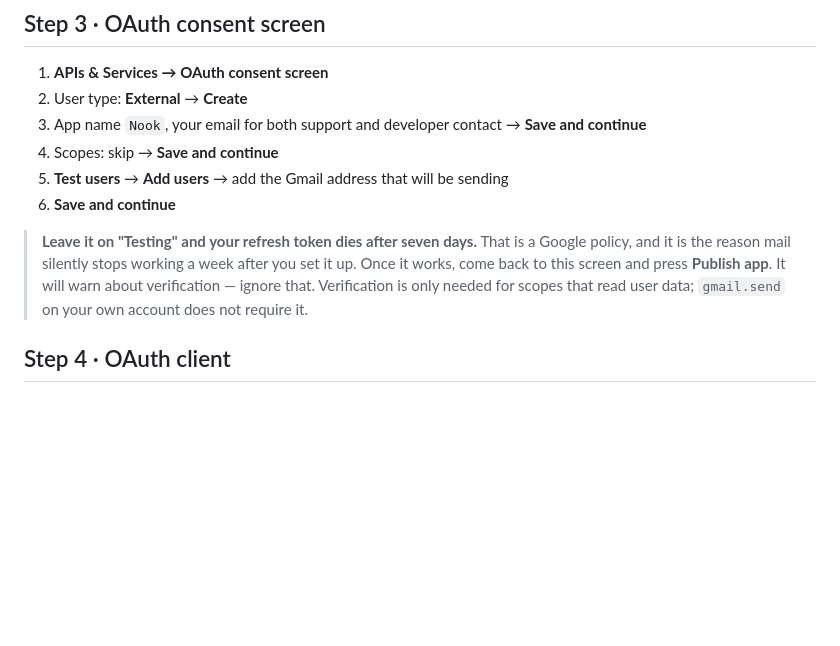
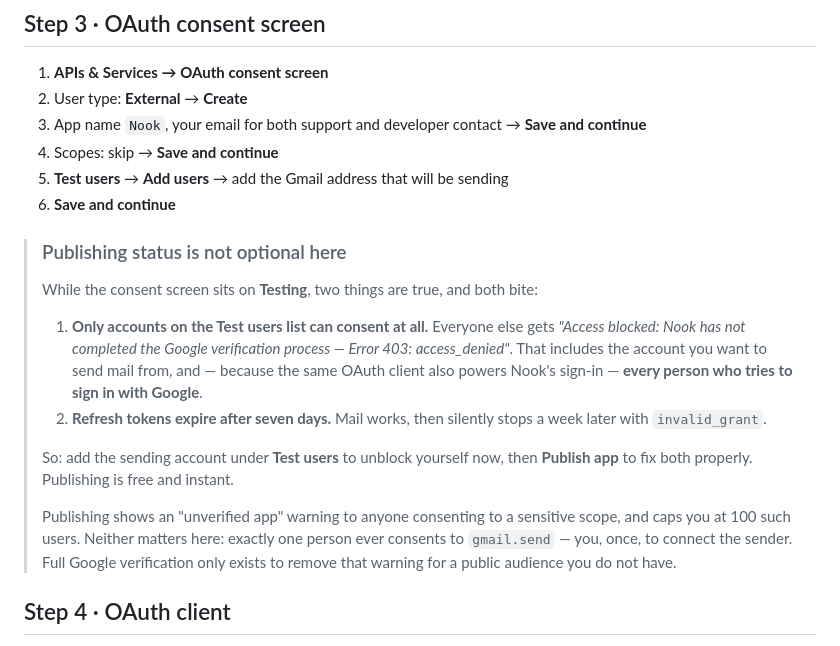
Before and after one commit to Niranjan266/Nook, a Markdown page: docs/GMAIL-SETUP.md, the part around the change. GitHub-like rendering; blank space fills up the shorter version.

```diff
--- a/docs/GMAIL-SETUP.md
+++ b/docs/GMAIL-SETUP.md
@@ -62,12 +62,27 @@ API being off. Nook's error text calls it out, but it is easier to just do it no
 5. **Test users** → **Add users** → add the Gmail address that will be sending
 6. **Save and continue**
 
-> **Leave it on "Testing" and your refresh token dies after seven days.** That
-> is a Google policy, and it is the reason mail silently stops working a week
-> after you set it up. Once it works, come back to this screen and press
-> **Publish app**. It will warn about verification — ignore that. Verification
-> is only needed for scopes that read user data; `gmail.send` on your own
-> account does not require it.
+> ### Publishing status is not optional here
+>
+> While the consent screen sits on **Testing**, two things are true, and both
+> bite:
+>
+> 1. **Only accounts on the Test users list can consent at all.** Everyone else
+>    gets *"Access blocked: Nook has not completed the Google verification
+>    process — Error 403: access_denied"*. That includes the account you want to
+>    send mail from, and — because the same OAuth client also powers Nook's
+>    sign-in — **every person who tries to sign in with Google**.
+> 2. **Refresh tokens expire after seven days.** Mail works, then silently stops
+>    a week later with `invalid_grant`.
+>
+> So: add the sending account under **Test users** to unblock yourself now, then
+> **Publish app** to fix both properly. Publishing is free and instant.
+>
+> Publishing shows an "unverified app" warning to anyone consenting to a
+> sensitive scope, and caps you at 100 such users. Neither matters here: exactly
+> one person ever consents to `gmail.send` — you, once, to connect the sender.
+> Full Google verification only exists to remove that warning for a public
+> audience you do not have.
 
 ## Step 4 · OAuth client
 
```
Also changed, not shown: docs/GOOGLE-LOGIN-SETUP.md (+15 -5 lines).
